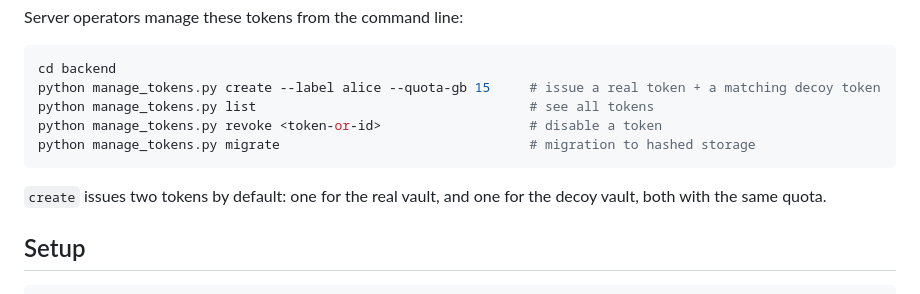
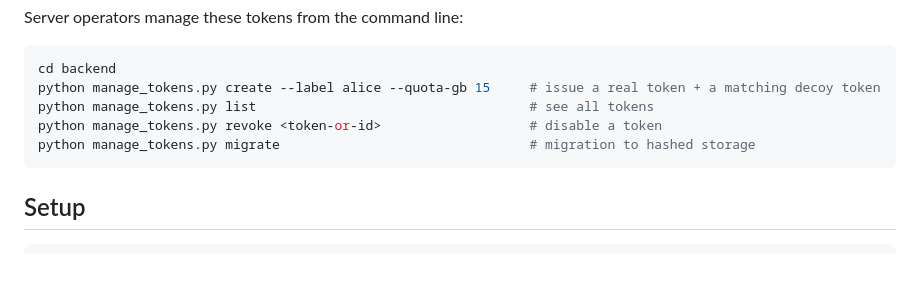
Before and after one commit to umutcamliyurt/Lethean, a Markdown page: README.md, the part around the change. Drawn GitHub-style; blank space fills up the shorter version.

````diff
--- a/README.md
+++ b/README.md
@@ -67,8 +67,6 @@ python manage_tokens.py revoke <token-or-id>                   # disable a token
 python manage_tokens.py migrate                                # migration to hashed storage
 ```
 
-`create` issues two tokens by default: one for the real vault, and one for the decoy vault, both with the same quota.
-
 ## Setup
 
 ```bash
````
